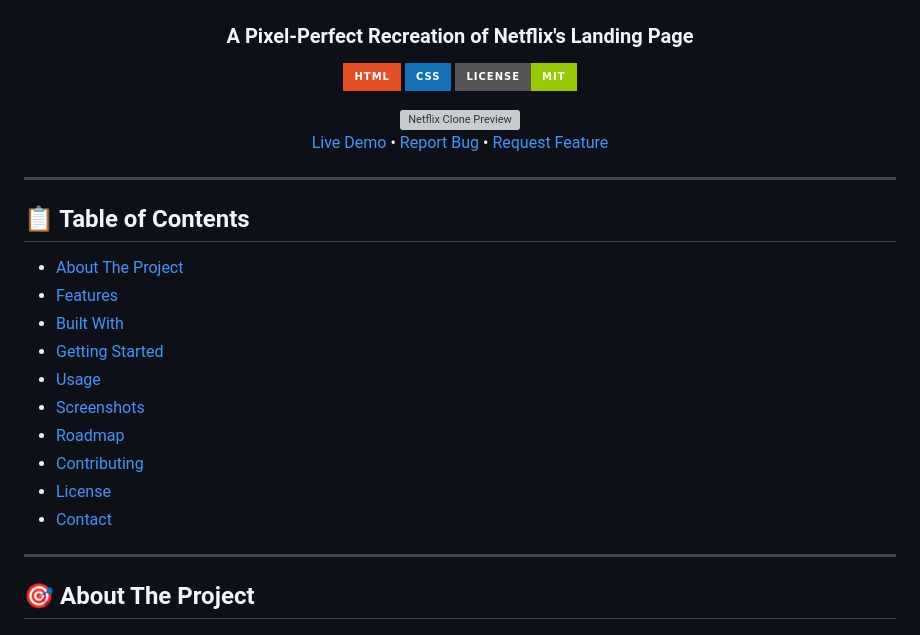
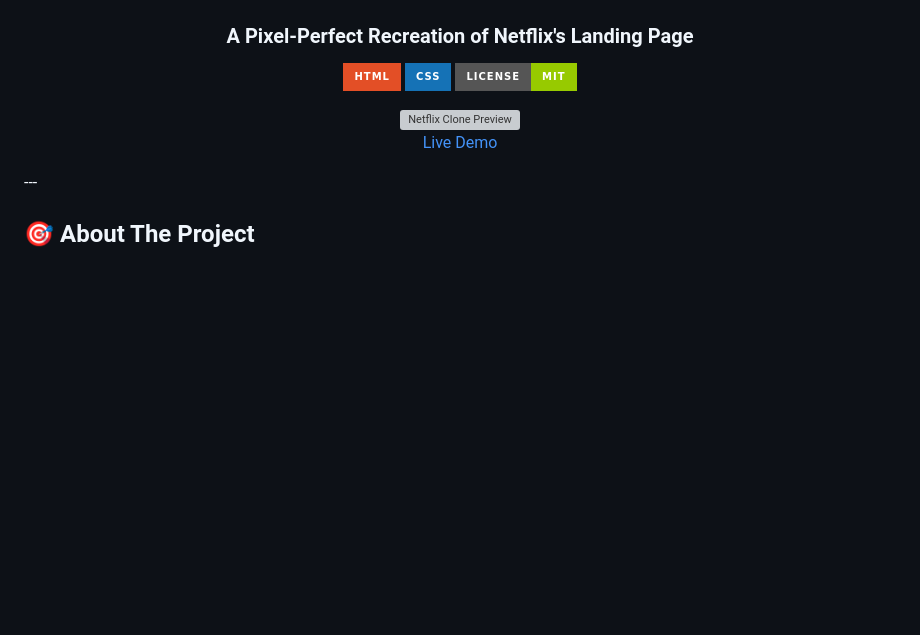
Before and after one commit to prayas-bit/netflixclone, a Markdown page: README.md, the part around one of its changes. GitHub-like rendering; badges without logos; blank space fills up the shorter version; grey boxes are pictures that could not be loaded.

```diff
--- a/README.md
+++ b/README.md
@@ -12,23 +12,7 @@
 
-[Live Demo](#) • [Report Bug](#) • [Request Feature](#)
+[Live Demo](https://netflixclone-b42h.vercel.app/)
 
 </div>
-
----
-
-## 📋 Table of Contents
-
-- [About The Project](#about-the-project)
-- [Features](#features)
-- [Built With](#built-with)
-- [Getting Started](#getting-started)
-- [Usage](#usage)
-- [Screenshots](#screenshots)
-- [Roadmap](#roadmap)
-- [Contributing](#contributing)
-- [License](#license)
-- [Contact](#contact)
-
 ---
 
 ## 🎯 About The Project
```
Also changed, not shown: other parts of README.md (+1 -1 lines).
